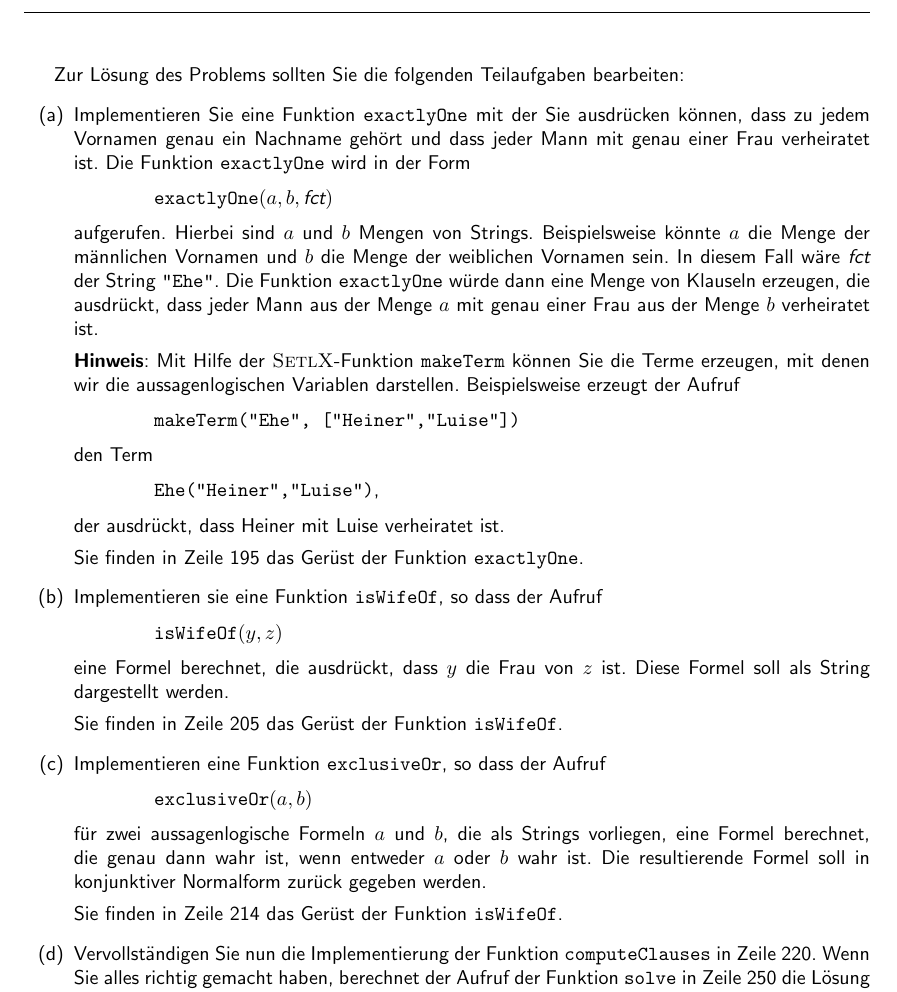
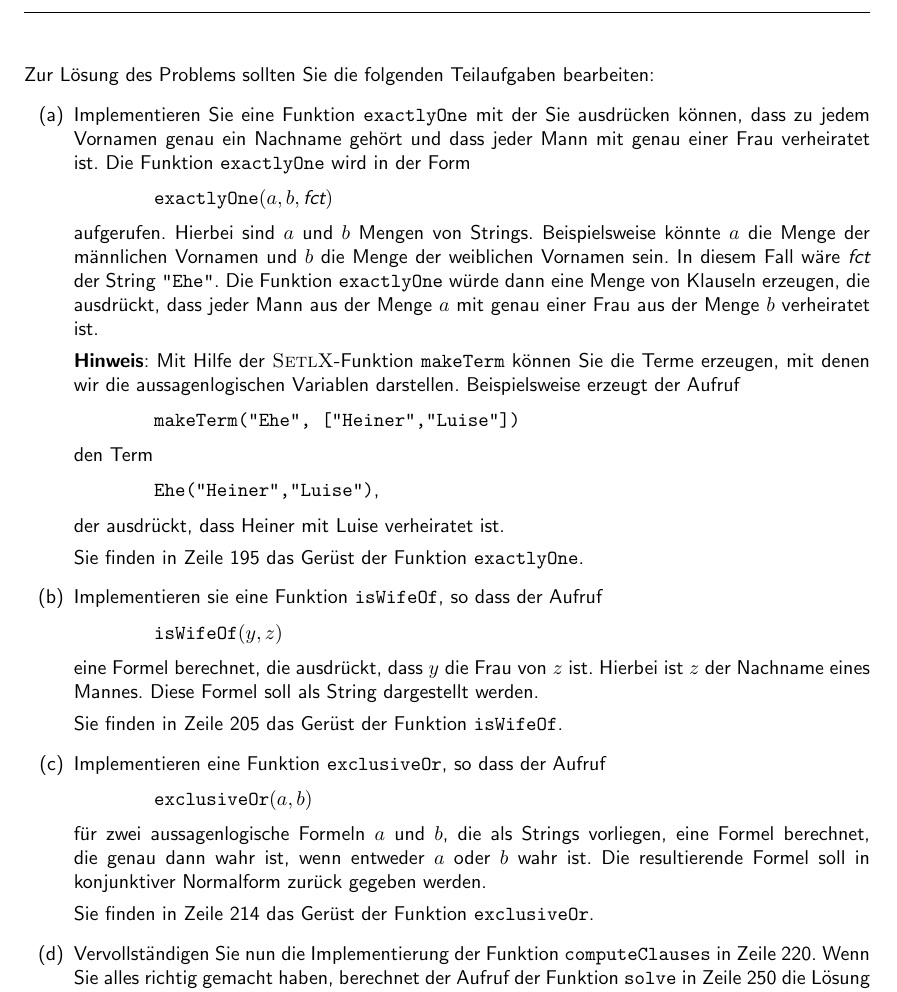
Before and after one commit to karlstroetmann/Logic, a LaTeX document (Aufgaben/Blatt-8/aufgabe.tex): part of page 2 of 2, cut so that both start at the same text. Compiled offline with pdfLaTeX; the source files are stored in an older character set and shown here as Unicode.

Commit message:
fixed bug

```diff
--- a/Aufgaben/Blatt-8/aufgabe.tex
+++ b/Aufgaben/Blatt-8/aufgabe.tex
@@ -109,6 +109,7 @@ verwenden:
 \end{enumerate}
 \pagebreak
 
+\noindent
 Zur Lösung des Problems sollten Sie die folgenden Teilaufgaben bearbeiten:
 \begin{enumerate}
 \item[(a)] Implementieren Sie eine Funktion \texttt{exactlyOne} mit der Sie ausdrücken können,
@@ -145,7 +146,8 @@ Zur Lösung des Problems sollten Sie die folgenden Teilaufgaben bearbeiten:
            \hspace*{1.3cm}
            $\mathtt{isWifeOf}(y, z)$
            \\[0.2cm]
-           eine Formel berechnet, die ausdrückt, dass $y$ die Frau von $z$ ist.
+           eine Formel berechnet, die ausdrückt, dass $y$ die Frau von $z$ ist.  Hierbei ist $z$ der
+           Nachname eines Mannes.
            Diese Formel soll als String dargestellt werden.
 
            Sie finden in Zeile 205 das Gerüst der Funktion \texttt{isWifeOf}.
@@ -158,7 +160,7 @@ Zur Lösung des Problems sollten Sie die folgenden Teilaufgaben bearbeiten:
            berechnet, die genau dann wahr ist, wenn entweder $a$ oder $b$ wahr ist.  Die resultierende
            Formel soll in konjunktiver Normalform zurück gegeben werden.
 
-           Sie finden in Zeile 214 das Gerüst der Funktion \texttt{isWifeOf}.
+           Sie finden in Zeile 214 das Gerüst der Funktion \texttt{exclusiveOr}.
 \item[(d)] Vervollständigen Sie nun die Implementierung der Funktion \texttt{computeClauses} in
            Zeile 220.  Wenn Sie alles richtig gemacht haben, berechnet der Aufruf der Funktion
            \texttt{solve} in Zeile 250 die Lösung des Problems.
```
Also changed, not shown: Aufgaben/Blatt-8/aufgabe.pdf.
